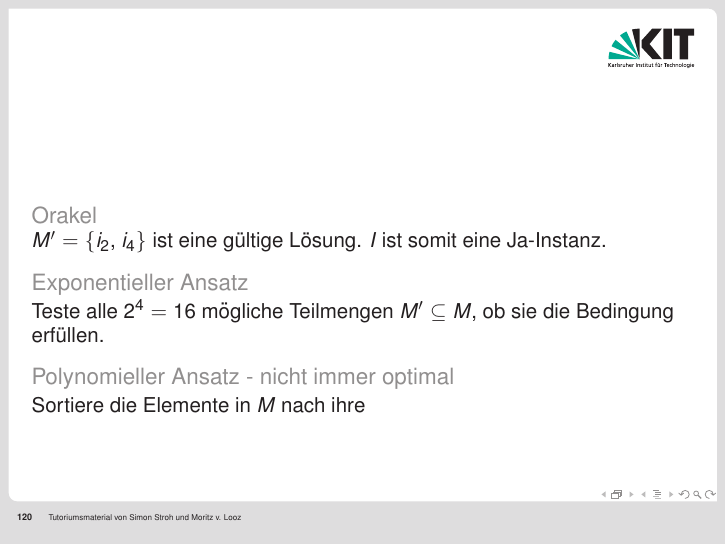
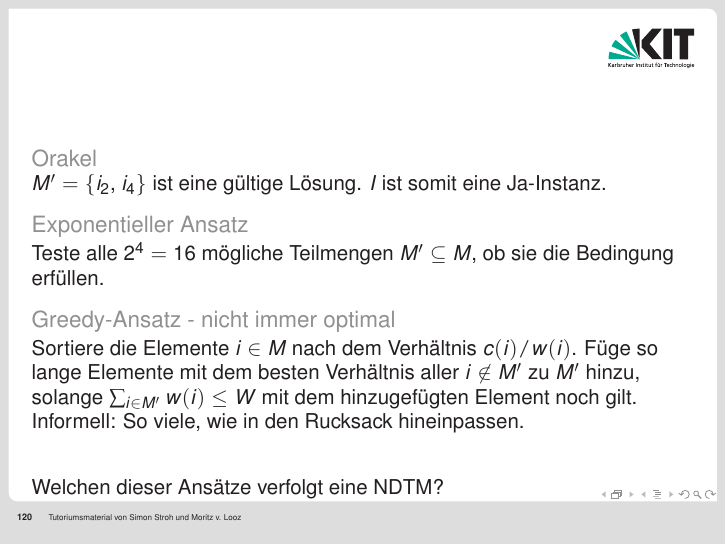
Before and after one commit to mlooz/TGI-Folien-WS-2010-11, LaTeX slides (slides.tex): page 138 of 143 before the commit and page 139 of 144 after it. Compiled offline with pdfLaTeX.

Commit message:
KNAPSACK

```diff
--- a/slides.tex
+++ b/slides.tex
@@ -1886,8 +1886,14 @@ Ist $I$ eine JA-Instanz?
 \begin{block}{Exponentieller Ansatz}
  Teste alle $2^4 = 16$ mögliche Teilmengen $M' \subseteq M$, ob sie die Bedingung erfüllen.
 \end{block}
-\begin{block}{Polynomieller Ansatz - nicht immer optimal}
- Sortiere die Elemente in $M$ nach ihre
+\begin{block}{Greedy-Ansatz - nicht immer optimal}
+ Sortiere die Elemente $i \in M$ nach dem Verhältnis $c(i)/w(i)$.
+ Füge so lange Elemente mit dem besten Verhältnis aller $i \not\in M'$ zu $M'$ hinzu, solange $\sum_{i \in M'} w(i) \leq W$ mit dem hinzugefügten Element noch gilt.
+ Informell: So viele, wie in den Rucksack hineinpassen.
+\end{block}
+\pause
+\begin{block}{}
+ Welchen dieser Ansätze verfolgt eine NDTM?
 \end{block}
 
 \end{frame}
```
